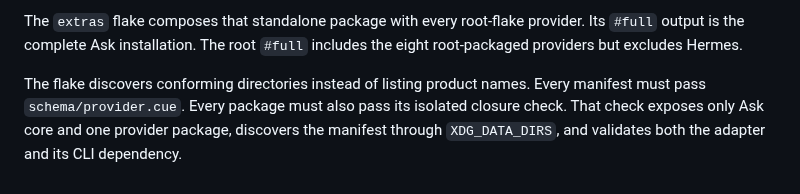
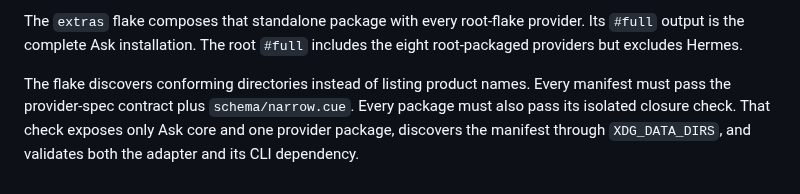
Before and after one commit to roshbhatia/ask, a Markdown page: extras/README.md, the part around the change. GitHub-like rendering.

```diff
--- a/extras/README.md
+++ b/extras/README.md
@@ -19,7 +19,7 @@ provider. Its `#full` output is the complete Ask installation. The root
 `#full` includes the eight root-packaged providers but excludes Hermes.
 
 The flake discovers conforming directories instead of listing product names.
-Every manifest must pass `schema/provider.cue`. Every package must also pass
+Every manifest must pass the provider-spec contract plus `schema/narrow.cue`. Every package must also pass
 its isolated closure check. That check exposes only Ask core and one provider
 package, discovers the manifest through `XDG_DATA_DIRS`, and validates both the
 adapter and its CLI dependency.
```
Also changed, not shown: docs/ask.gif, 16 other files.
